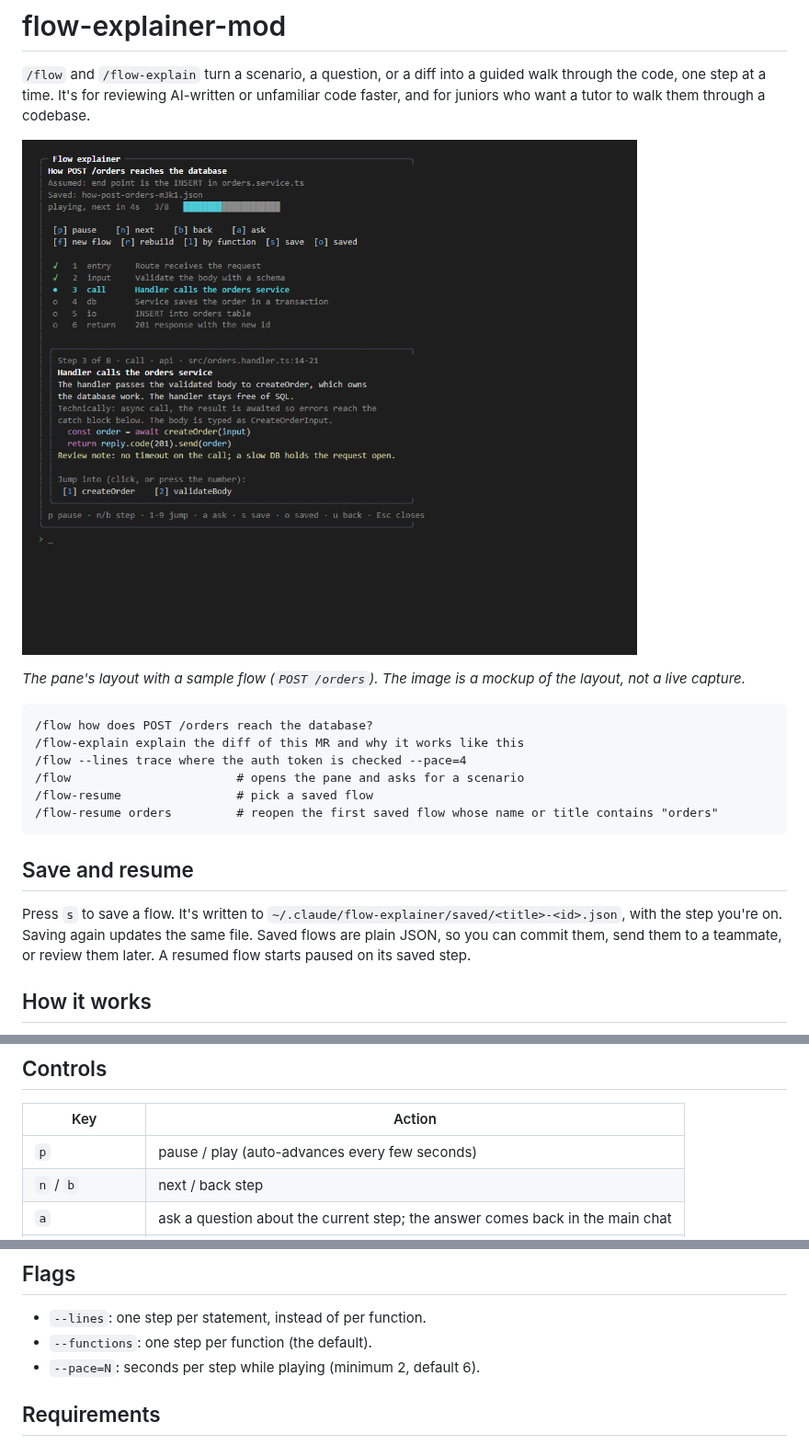
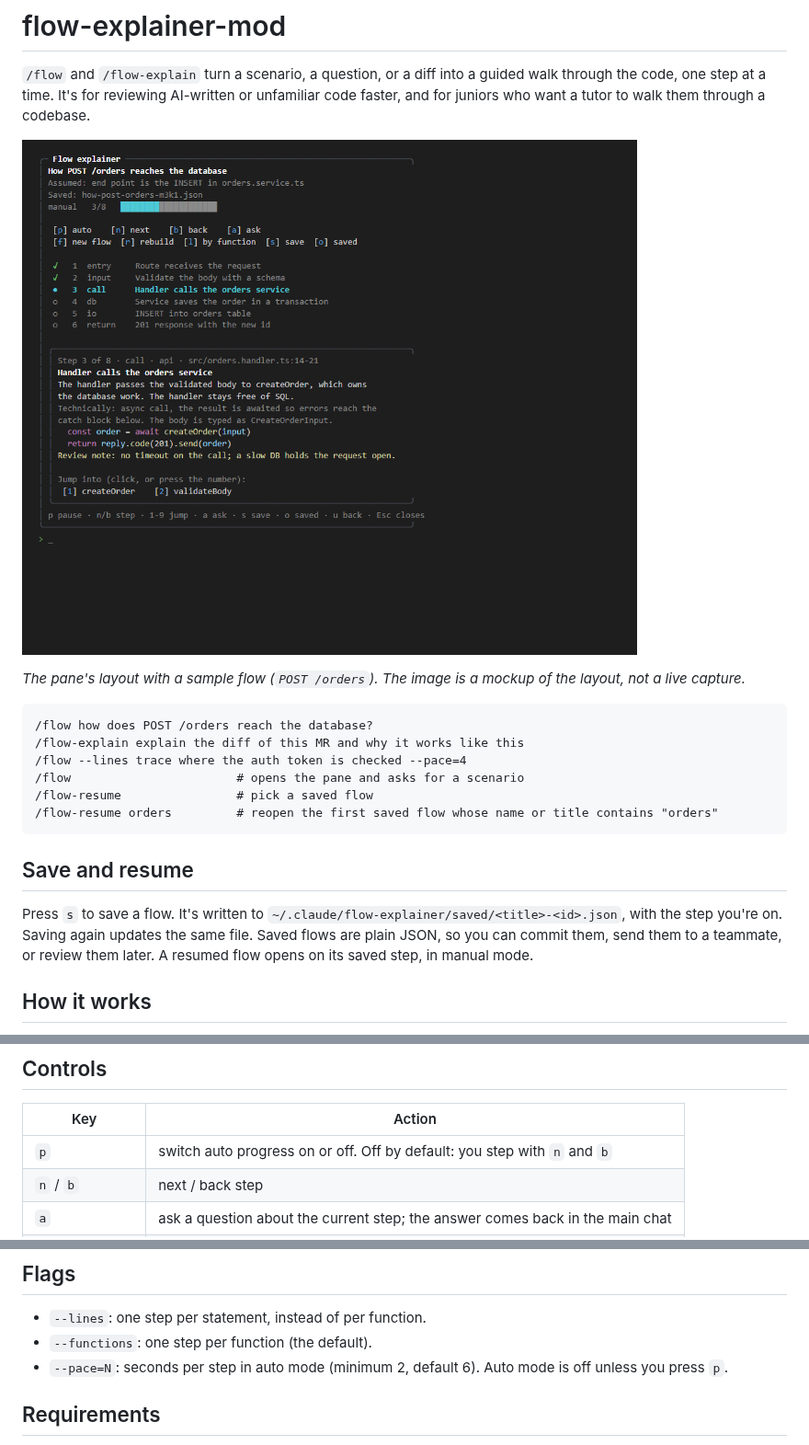
Before and after one commit to netgfx/claude-flow-explainer, a Markdown page: README.md, 3 parts joined by grey strips. Shown at 92% size. Drawn GitHub-style; pictures changed too: docs/flow-explainer.png.

```diff
--- a/README.md
+++ b/README.md
@@ -17,7 +17,7 @@
 
 ## Save and resume
 
-Press `s` to save a flow. It's written to `~/.claude/flow-explainer/saved/<title>-<id>.json`, with the step you're on. Saving again updates the same file. Saved flows are plain JSON, so you can commit them, send them to a teammate, or review them later. A resumed flow starts paused on its saved step.
+Press `s` to save a flow. It's written to `~/.claude/flow-explainer/saved/<title>-<id>.json`, with the step you're on. Saving again updates the same file. Saved flows are plain JSON, so you can commit them, send them to a teammate, or review them later. A resumed flow opens on its saved step, in manual mode.
 
 ## How it works
 
@@ -32,7 +32,7 @@ Press `s` to save a flow. It's written to `~/.claude/flow-explainer/saved/<title
 
 | Key | Action |
 |---|---|
-| `p` | pause / play (auto-advances every few seconds) |
+| `p` | switch auto progress on or off. Off by default: you step with `n` and `b` |
 | `n` / `b` | next / back step |
 | `a` | ask a question about the current step; the answer comes back in the main chat |
 | `f` | new flow from a scenario |
@@ -61,7 +61,7 @@ When Claude builds a flow, each step can list the calls it makes that have defin
 
 - `--lines`: one step per statement, instead of per function.
 - `--functions`: one step per function (the default).
-- `--pace=N`: seconds per step while playing (minimum 2, default 6).
+- `--pace=N`: seconds per step in auto mode (minimum 2, default 6). Auto mode is off unless you press `p`.
 
 ## Requirements
 
```
Also changed, not shown: 2 other files.
